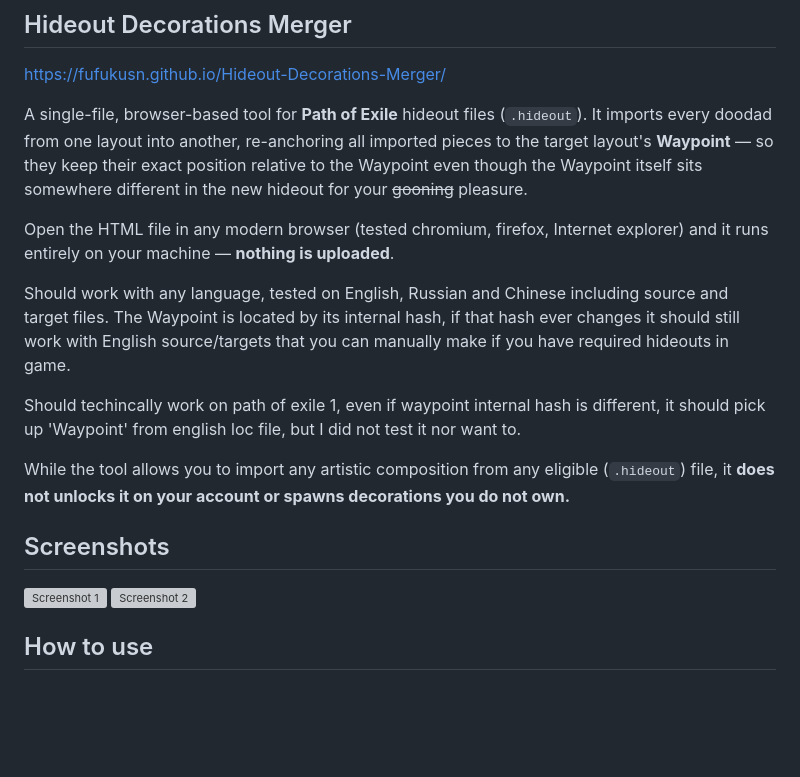
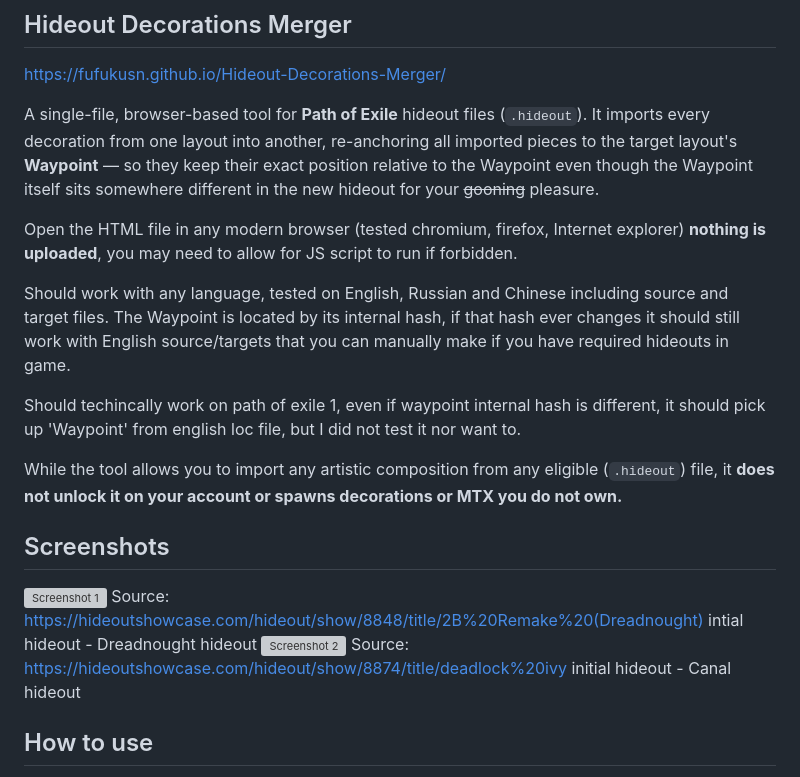
Before and after one commit to FufukuSn/Hideout-Decorations-Merger, a Markdown page: README.md, the part around the change. Rendered like a GitHub page; blank space fills up the shorter version; grey boxes are pictures that could not be loaded.

Commit message:
Clarify tool functionality and usage instructions
Updated wording for clarity and added note about JS script permissions.

```diff
--- a/README.md
+++ b/README.md
@@ -1,22 +1,24 @@
 ## Hideout Decorations Merger
 https://fufukusn.github.io/Hideout-Decorations-Merger/
 
-A single-file, browser-based tool for **Path of Exile** hideout files (`.hideout`). It imports every doodad from one layout into another, re-anchoring all imported pieces to the target layout's **Waypoint** — so they keep their exact position relative to the Waypoint even though the Waypoint itself sits somewhere different in the new hideout for your ~~gooning~~ pleasure.
+A single-file, browser-based tool for **Path of Exile** hideout files (`.hideout`). It imports every decoration from one layout into another, re-anchoring all imported pieces to the target layout's **Waypoint** — so they keep their exact position relative to the Waypoint even though the Waypoint itself sits somewhere different in the new hideout for your ~~gooning~~ pleasure.
 
-Open the HTML file in any modern browser (tested chromium, firefox, Internet explorer) and it runs entirely on your machine — **nothing is uploaded**.
+Open the HTML file in any modern browser (tested chromium, firefox, Internet explorer) **nothing is uploaded**, you may need to allow for JS script to run if forbidden.
 
 Should work with any language, tested on English, Russian and Chinese including source and target files. The Waypoint is located by its internal hash, if that hash ever changes it should still work with English source/targets that you can manually make if you have required hideouts in game.
 
 Should techincally work on path of exile 1, even if waypoint internal hash is different, it should pick up 'Waypoint' from english loc file, but I did not test it nor want to.
 
-While the tool allows you to import any artistic composition from any eligible (`.hideout`) file, it **does not unlocks it on your account or spawns decorations you do not own.**
+While the tool allows you to import any artistic composition from any eligible (`.hideout`) file, it **does not unlock it on your account or spawns decorations or MTX you do not own.**
 
 
 
 ## Screenshots
 
 ![Screenshot 1](https://i.imgur.com/cGo7Qe8.jpeg)
+Source: https://hideoutshowcase.com/hideout/show/8848/title/2B%20Remake%20(Dreadnought) intial hideout - Dreadnought hideout
 ![Screenshot 2](https://i.imgur.com/eoNiNXg.jpeg)
+Source: https://hideoutshowcase.com/hideout/show/8874/title/deadlock%20ivy initial hideout - Canal hideout
 
 ## How to use
 
```
